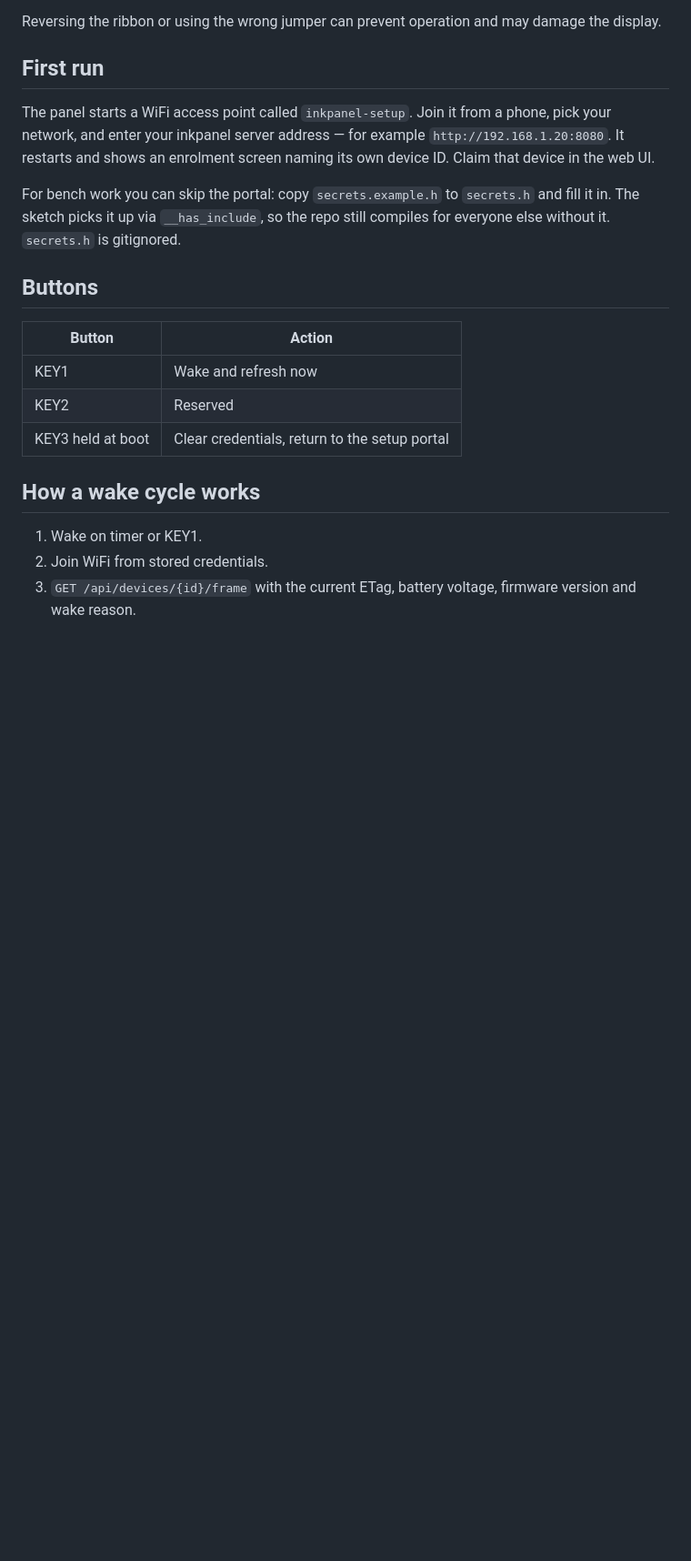
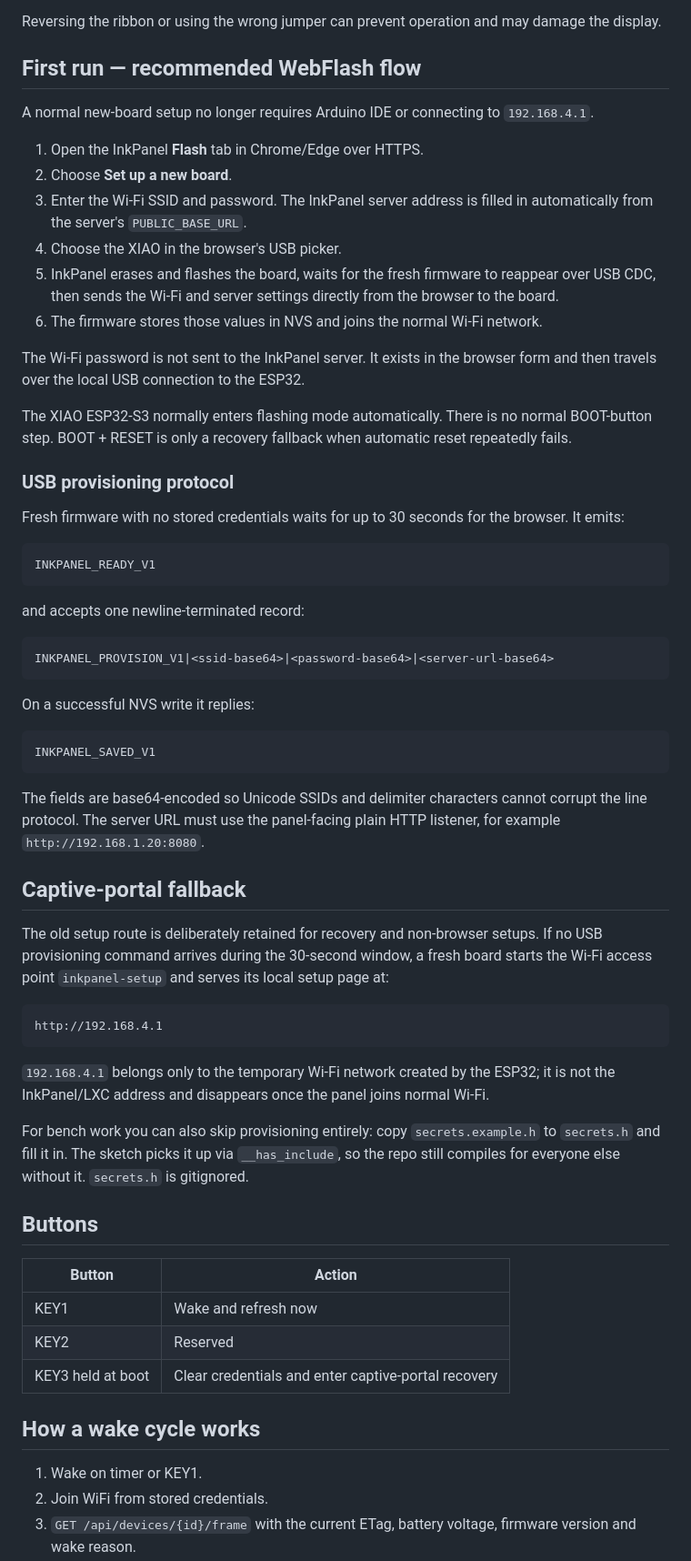
Before and after one commit to CtrlAltcouk/inkpanel, a Markdown page: firmware/README.md, the part around one of its changes. Shown at 91% size. Rendered like a GitHub page; blank space fills up the shorter version.

Commit message:
docs: document USB-first new-board provisioning

````diff
--- a/firmware/README.md
+++ b/firmware/README.md
@@ -47,16 +47,72 @@ networks even beside the router.
 Reversing the ribbon or using the wrong jumper can prevent operation and may
 damage the display.
 
-## First run
+## First run — recommended WebFlash flow
 
-The panel starts a WiFi access point called `inkpanel-setup`. Join it from a
-phone, pick your network, and enter your inkpanel server address — for example
-`http://192.168.1.20:8080`. It restarts and shows an enrolment screen naming its
-own device ID. Claim that device in the web UI.
+A normal new-board setup no longer requires Arduino IDE or connecting to
+`192.168.4.1`.
 
-For bench work you can skip the portal: copy `secrets.example.h` to `secrets.h`
-and fill it in. The sketch picks it up via `__has_include`, so the repo still
-compiles for everyone else without it. `secrets.h` is gitignored.
+1. Open the InkPanel **Flash** tab in Chrome/Edge over HTTPS.
+2. Choose **Set up a new board**.
+3. Enter the Wi-Fi SSID and password. The InkPanel server address is filled in
+   automatically from the server's `PUBLIC_BASE_URL`.
+4. Choose the XIAO in the browser's USB picker.
+5. InkPanel erases and flashes the board, waits for the fresh firmware to
+   reappear over USB CDC, then sends the Wi-Fi and server settings directly
+   from the browser to the board.
+6. The firmware stores those values in NVS and joins the normal Wi-Fi network.
+
+The Wi-Fi password is not sent to the InkPanel server. It exists in the browser
+form and then travels over the local USB connection to the ESP32.
+
+The XIAO ESP32-S3 normally enters flashing mode automatically. There is no
+normal BOOT-button step. BOOT + RESET is only a recovery fallback when automatic
+reset repeatedly fails.
+
+### USB provisioning protocol
+
+Fresh firmware with no stored credentials waits for up to 30 seconds for the
+browser. It emits:
+
+```text
+INKPANEL_READY_V1
+```
+
+and accepts one newline-terminated record:
+
+```text
+INKPANEL_PROVISION_V1|<ssid-base64>|<password-base64>|<server-url-base64>
+```
+
+On a successful NVS write it replies:
+
+```text
+INKPANEL_SAVED_V1
+```
+
+The fields are base64-encoded so Unicode SSIDs and delimiter characters cannot
+corrupt the line protocol. The server URL must use the panel-facing plain HTTP
+listener, for example `http://192.168.1.20:8080`.
+
+## Captive-portal fallback
+
+The old setup route is deliberately retained for recovery and non-browser
+setups. If no USB provisioning command arrives during the 30-second window, a
+fresh board starts the Wi-Fi access point `inkpanel-setup` and serves its local
+setup page at:
+
+```text
+http://192.168.4.1
+```
+
+`192.168.4.1` belongs only to the temporary Wi-Fi network created by the ESP32;
+it is not the InkPanel/LXC address and disappears once the panel joins normal
+Wi-Fi.
+
+For bench work you can also skip provisioning entirely: copy
+`secrets.example.h` to `secrets.h` and fill it in. The sketch picks it up via
+`__has_include`, so the repo still compiles for everyone else without it.
+`secrets.h` is gitignored.
 
 ## Buttons
 
@@ -64,7 +120,7 @@ compiles for everyone else without it. `secrets.h` is gitignored.
 |---|---|
 | KEY1 | Wake and refresh now |
 | KEY2 | Reserved |
-| KEY3 held at boot | Clear credentials, return to the setup portal |
+| KEY3 held at boot | Clear credentials and enter captive-portal recovery |
 
 ## How a wake cycle works
 
````
Also changed, not shown: other parts of firmware/README.md (+10 -0 lines).
